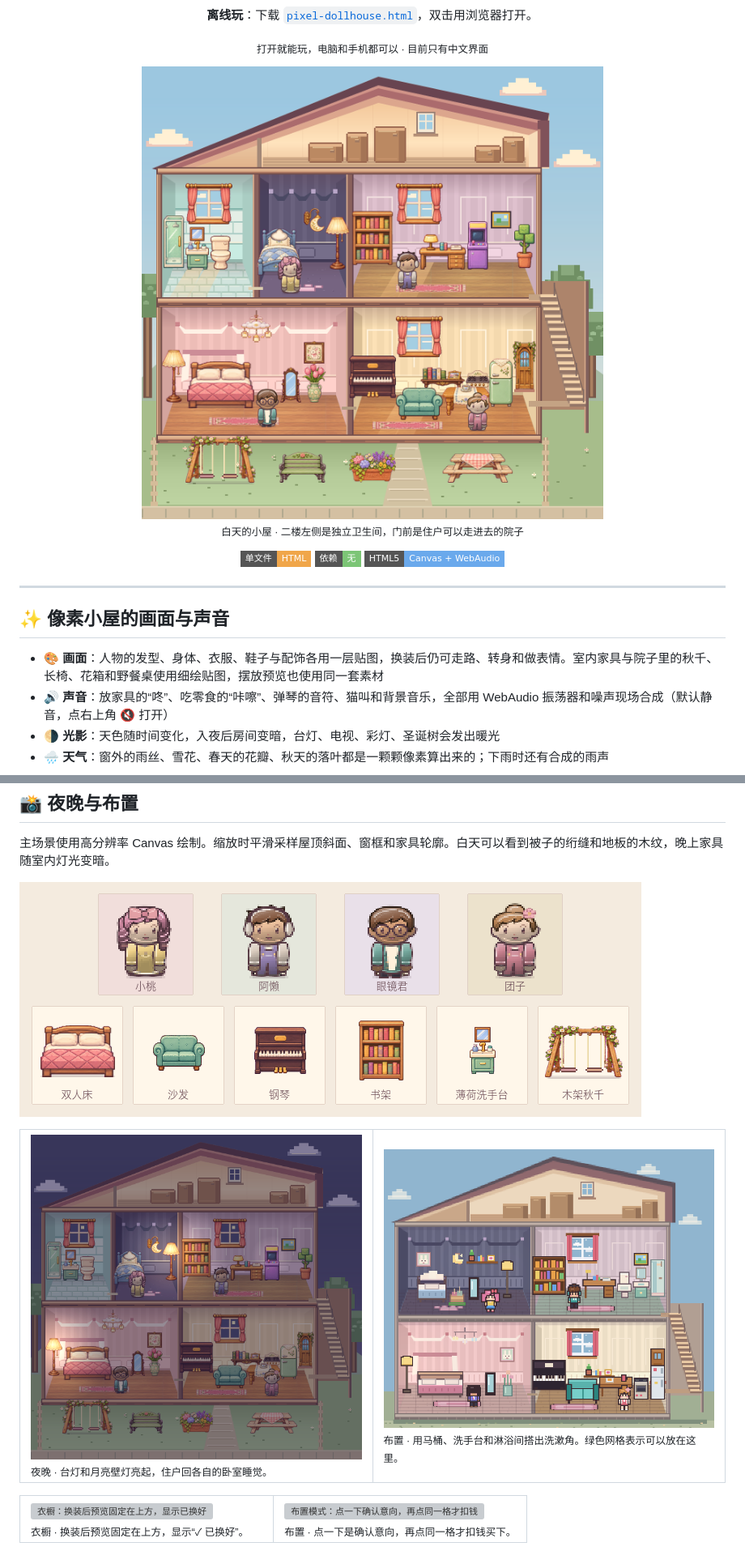
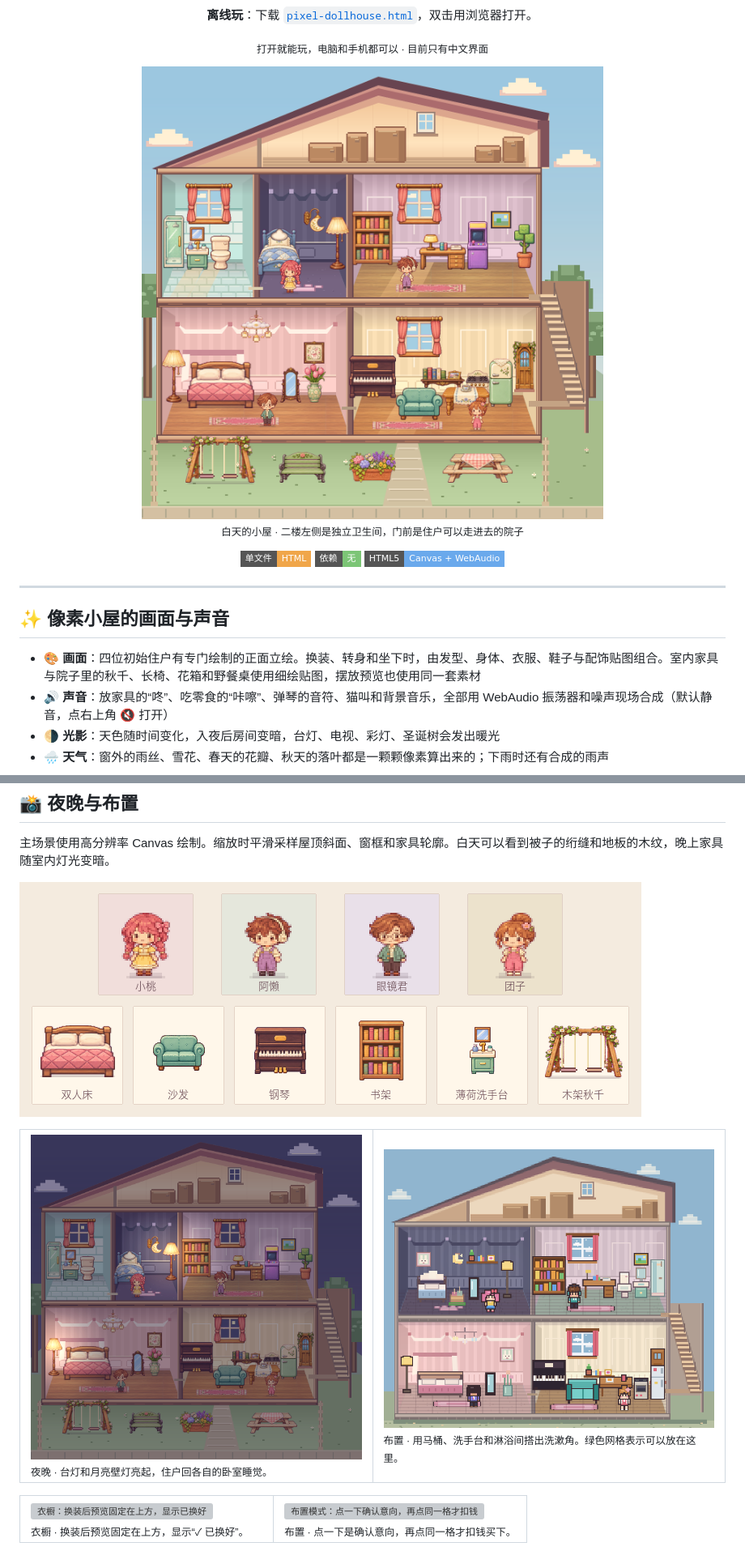
Before and after one commit to AubreyKuang/DollHouse, a Markdown page: README.md, 2 parts joined by grey strips. Shown at 81% size. GitHub-like rendering; pictures changed too: docs/art-details.png, docs/art-night.png, docs/art-refresh.png; badges without logos; grey boxes are pictures that could not be loaded.

```diff
--- a/README.md
+++ b/README.md
@@ -31,7 +31,7 @@
 
 ## ✨ 像素小屋的画面与声音
 
-- 🎨 **画面**：人物的发型、身体、衣服、鞋子与配饰各用一层贴图，换装后仍可走路、转身和做表情。室内家具与院子里的秋千、长椅、花箱和野餐桌使用细绘贴图，摆放预览也使用同一套素材
+- 🎨 **画面**：四位初始住户有专门绘制的正面立绘。换装、转身和坐下时，由发型、身体、衣服、鞋子与配饰贴图组合。室内家具与院子里的秋千、长椅、花箱和野餐桌使用细绘贴图，摆放预览也使用同一套素材
 - 🔊 **声音**：放家具的“咚”、吃零食的“咔嚓”、弹琴的音符、猫叫和背景音乐，全部用 WebAudio 振荡器和噪声现场合成（默认静音，点右上角 🔇 打开）
 - 🌗 **光影**：天色随时间变化，入夜后房间变暗，台灯、电视、彩灯、圣诞树会发出暖光
 - 🌧 **天气**：窗外的雨丝、雪花、春天的花瓣、秋天的落叶都是一颗颗像素算出来的；下雨时还有合成的雨声
```
Also changed, not shown: 5 other files.
